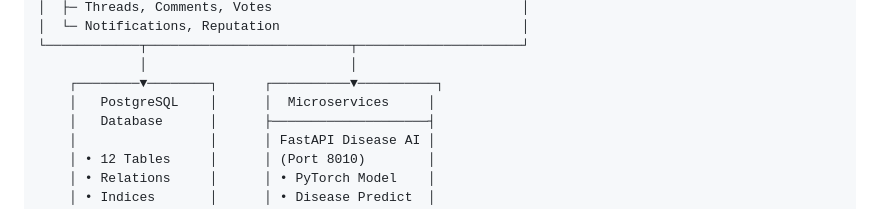
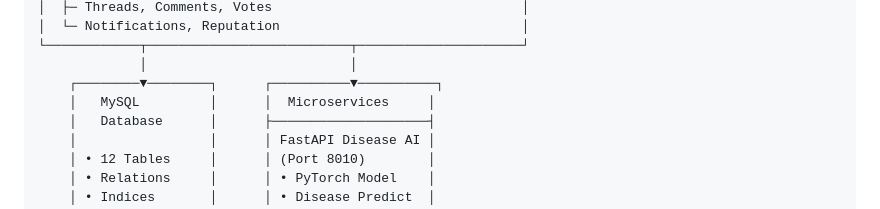
Before and after one commit to Noureslem/Esprit-PIDEV-3A10-2526-FlahhaSmart, a Markdown page: README.md, the part around the change. GitHub-like rendering.

```diff
--- a/README.md
+++ b/README.md
@@ -192,7 +192,7 @@ FlahaSmart is a comprehensive agricultural management platform designed to empow
 └────────────┬──────────────────────────┬─────────────────────┘
              │                          │
     ┌────────▼────────┐      ┌──────────▼──────────┐
-    │   PostgreSQL    │      │  Microservices     │
+    │   MySQL         │      │  Microservices     │
     │   Database      │      ├────────────────────┤
     │                 │      │ FastAPI Disease AI │
     │ • 12 Tables     │      │ (Port 8010)        │
```
